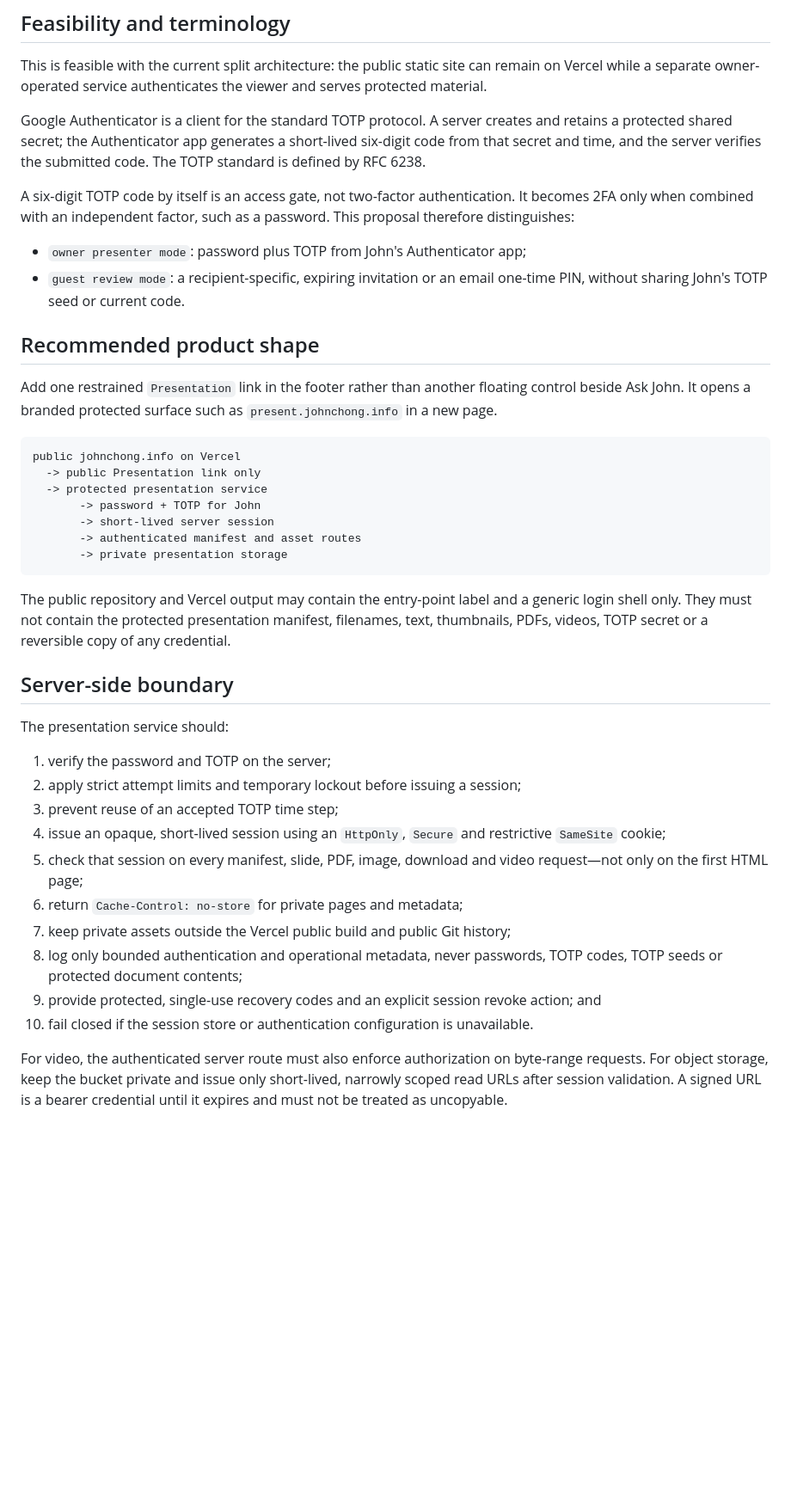
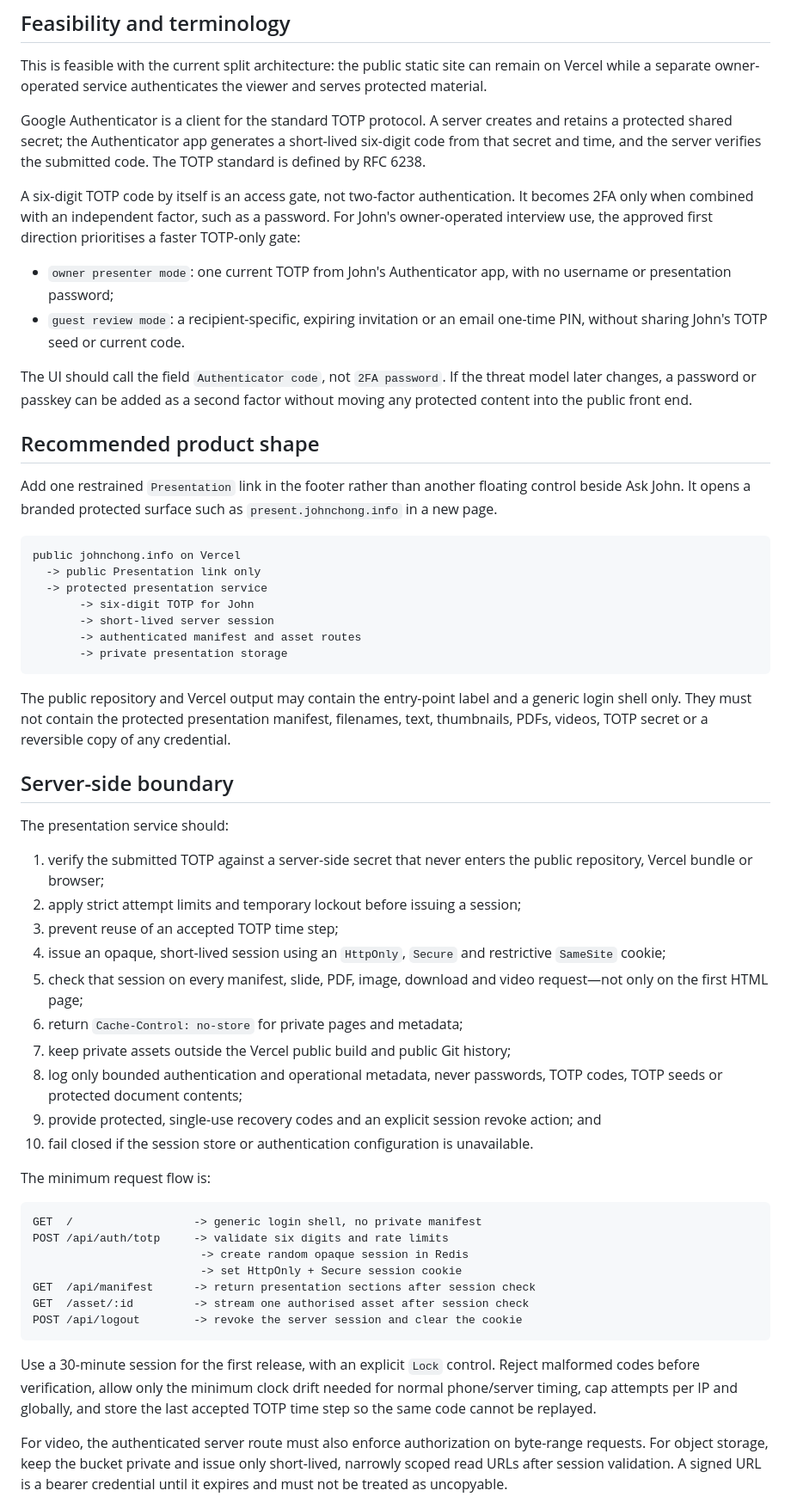
Before and after one commit to heyjohnc/john-chong-portfolio, a Markdown page: docs/PRIVATE_PRESENTATION_ACCESS_PROPOSAL.md, the part around one of its changes. Shown at 86% size. Drawn GitHub-style; blank space fills up the shorter version.

````diff
--- a/docs/PRIVATE_PRESENTATION_ACCESS_PROPOSAL.md
+++ b/docs/PRIVATE_PRESENTATION_ACCESS_PROPOSAL.md
@@ -27,11 +27,17 @@ the submitted code. The TOTP standard is defined by RFC 6238.
 
 A six-digit TOTP code by itself is an access gate, not two-factor
 authentication. It becomes 2FA only when combined with an independent factor,
-such as a password. This proposal therefore distinguishes:
+such as a password. For John's owner-operated interview use, the approved first
+direction prioritises a faster TOTP-only gate:
 
-- `owner presenter mode`: password plus TOTP from John's Authenticator app;
+- `owner presenter mode`: one current TOTP from John's Authenticator app, with
+  no username or presentation password;
 - `guest review mode`: a recipient-specific, expiring invitation or an email
   one-time PIN, without sharing John's TOTP seed or current code.
+
+The UI should call the field `Authenticator code`, not `2FA password`. If the
+threat model later changes, a password or passkey can be added as a second
+factor without moving any protected content into the public front end.
 
 ## Recommended product shape
 
@@ -43,7 +49,7 @@ floating control beside Ask John. It opens a branded protected surface such as
 public johnchong.info on Vercel
   -> public Presentation link only
   -> protected presentation service
-       -> password + TOTP for John
+       -> six-digit TOTP for John
        -> short-lived server session
        -> authenticated manifest and asset routes
        -> private presentation storage
@@ -58,7 +64,8 @@ copy of any credential.
 
 The presentation service should:
 
-1. verify the password and TOTP on the server;
+1. verify the submitted TOTP against a server-side secret that never enters the
+   public repository, Vercel bundle or browser;
 2. apply strict attempt limits and temporary lockout before issuing a session;
 3. prevent reuse of an accepted TOTP time step;
 4. issue an opaque, short-lived session using an `HttpOnly`, `Secure` and
@@ -73,6 +80,23 @@ The presentation service should:
    action; and
 10. fail closed if the session store or authentication configuration is
     unavailable.
+
+The minimum request flow is:
+
+```text
+GET  /                  -> generic login shell, no private manifest
+POST /api/auth/totp     -> validate six digits and rate limits
+                         -> create random opaque session in Redis
+                         -> set HttpOnly + Secure session cookie
+GET  /api/manifest      -> return presentation sections after session check
+GET  /asset/:id         -> stream one authorised asset after session check
+POST /api/logout        -> revoke the server session and clear the cookie
+```
+
+Use a 30-minute session for the first release, with an explicit `Lock` control.
+Reject malformed codes before verification, allow only the minimum clock drift
+needed for normal phone/server timing, cap attempts per IP and globally, and
+store the last accepted TOTP time step so the same code cannot be replayed.
 
 For video, the authenticated server route must also enforce authorization on
 byte-range requests. For object storage, keep the bucket private and issue only
````
Also changed, not shown: other parts of docs/PRIVATE_PRESENTATION_ACCESS_PROPOSAL.md (+69 -18 lines).
